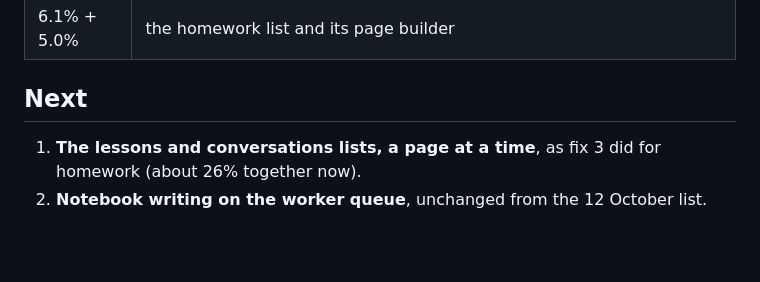
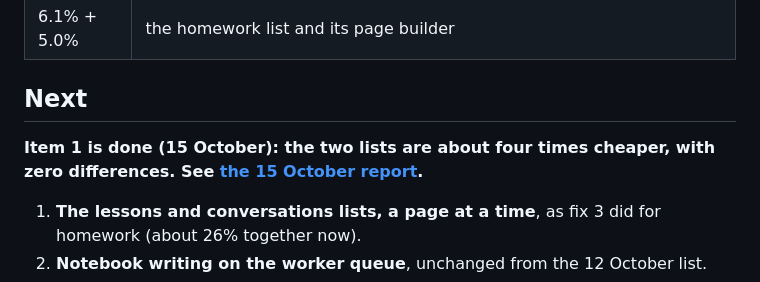
Before and after one commit to yousefomar3003/studafy-app, a Markdown page: docs/capacity/2026-10-14.md, the part around the change. Rendered like a GitHub page; blank space fills up the shorter version.

```diff
--- a/docs/capacity/2026-10-14.md
+++ b/docs/capacity/2026-10-14.md
@@ -127,6 +127,9 @@ The grades list is down from 16% of database time (309 ms a call) to 6%
 
 ## Next
 
+**Item 1 is done (15 October): the two lists are about four times cheaper,
+with zero differences. See [the 15 October report](2026-10-15.md).**
+
 1. **The lessons and conversations lists, a page at a time**, as fix 3 did
    for homework (about 26% together now).
 2. **Notebook writing on the worker queue**, unchanged from the 12 October
```
Also changed, not shown: docs/capacity/2026-10-15.md (added, +189 -0 lines), docs/operations/capacity.md (+29 -10 lines).
